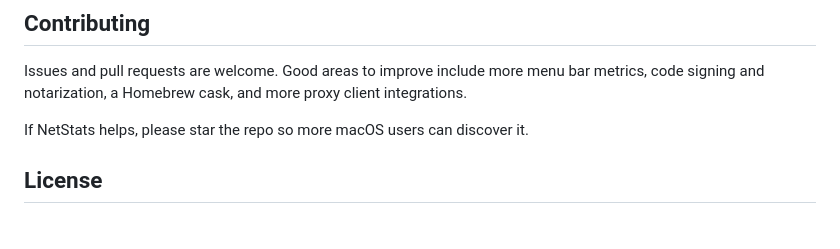
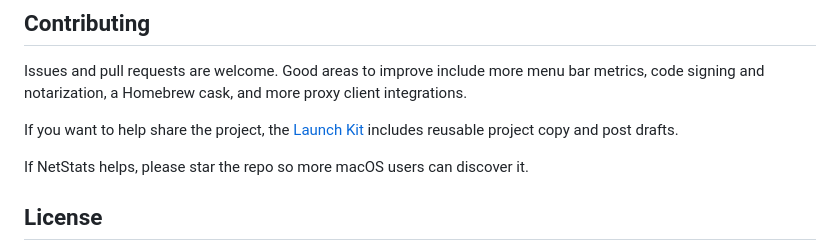
Before and after one commit to autumncry/netstats, a Markdown page: README.en.md, the part around the change. GitHub-like rendering; blank space fills up the shorter version.

Commit message:
Link launch kit from README

```diff
--- a/README.en.md
+++ b/README.en.md
@@ -122,6 +122,8 @@ open dist
 
 Issues and pull requests are welcome. Good areas to improve include more menu bar metrics, code signing and notarization, a Homebrew cask, and more proxy client integrations.
 
+If you want to help share the project, the [Launch Kit](docs/launch-kit.md) includes reusable project copy and post drafts.
+
 If NetStats helps, please star the repo so more macOS users can discover it.
 
 ## License
```
Also changed, not shown: README.md (+2 -0 lines).
